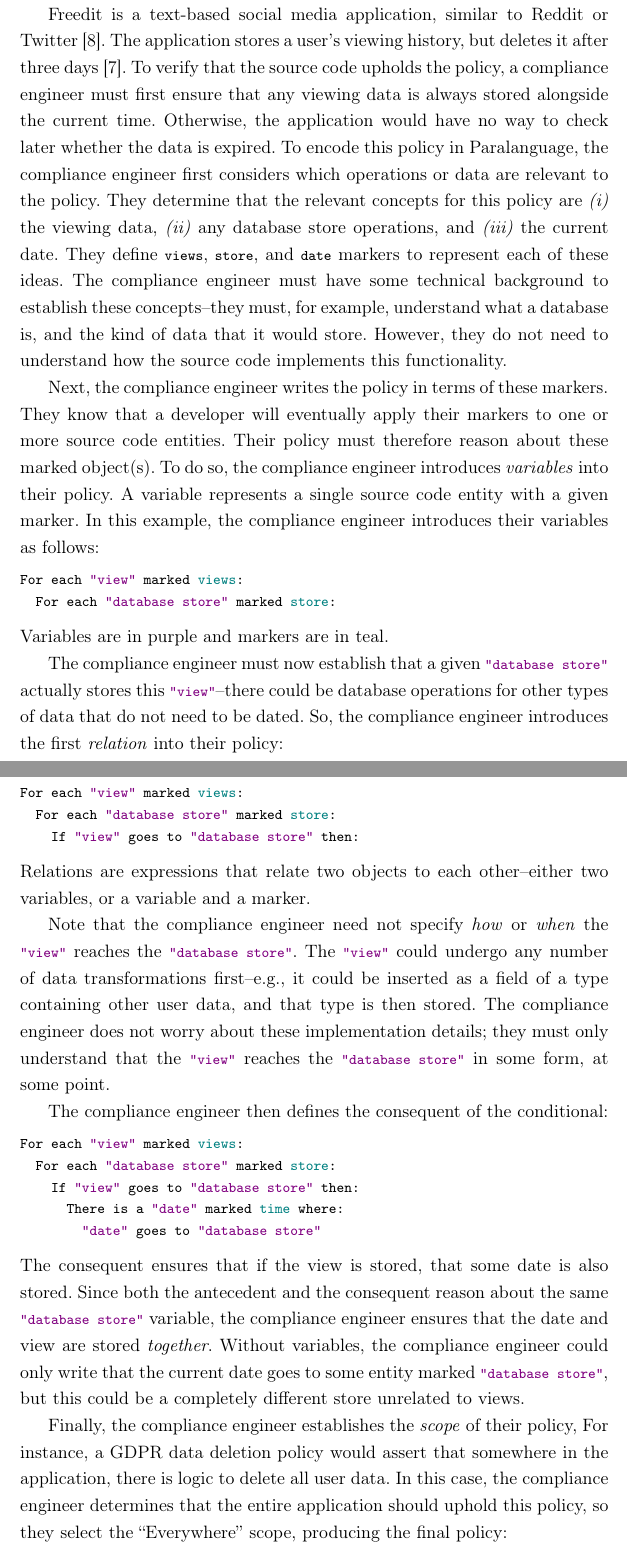
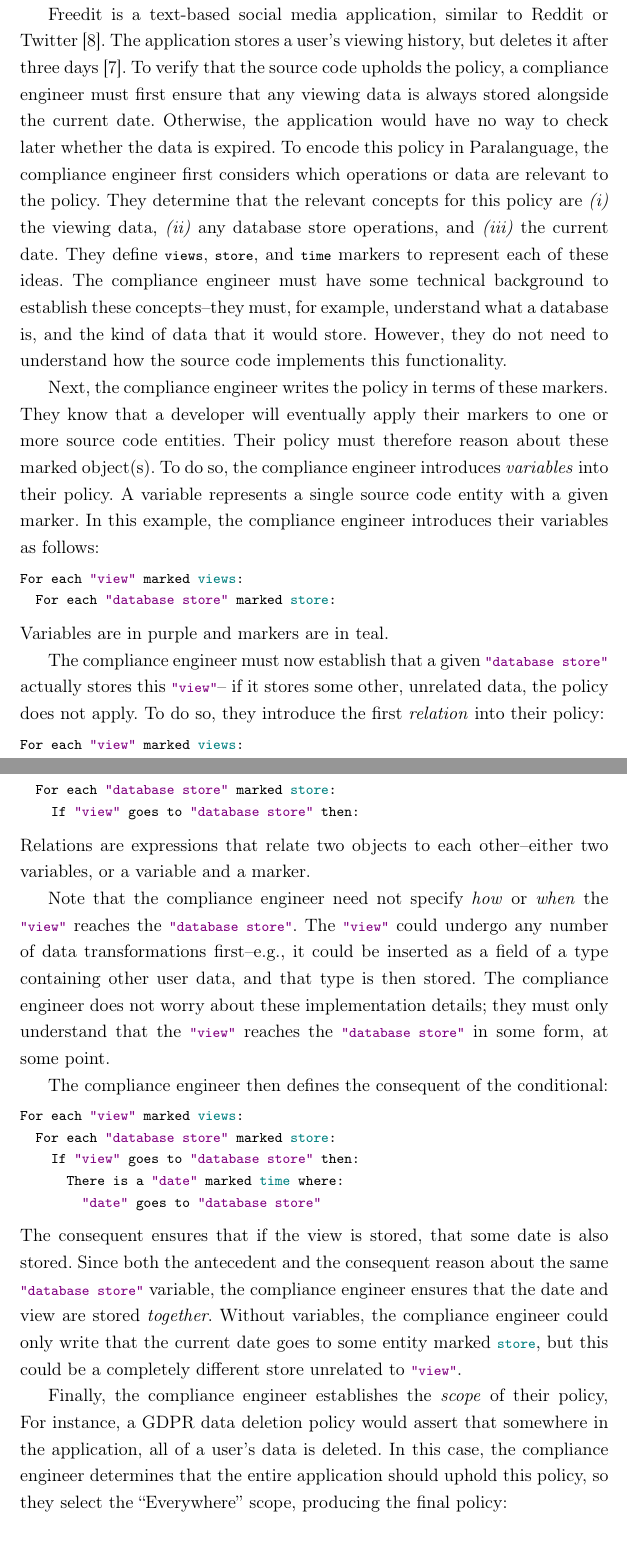
Before and after one commit to carolynzech/senior-thesis, a LaTeX thesis (thesis.tex, which reads chapters/overview.tex): two parts of pages 9 and 10 of 30, joined at a grey line, cut so that both start at the same text. Compiled offline with pdfLaTeX.

Commit message:
overview

```diff
--- a/chapters/overview.tex
+++ b/chapters/overview.tex
@@ -9,7 +9,8 @@
 %
 The application stores a user's viewing history, but deletes it after three days~\cite{freedit-pageviews}.
 %
-To verify that the source code upholds the policy, a \ce{} must first ensure that any viewing data is always stored alongside the current time.
+To verify that the source code upholds the policy,
+a \ce{} must first ensure that any viewing data is always stored alongside the current date.
 %
 Otherwise, the application would have no way to check later whether the data is expired.
 %
@@ -18,7 +19,7 @@
 They determine that the relevant concepts for this policy are \emph{(i)} the viewing data,
 \emph{(ii)} any database store operations, and \emph{(iii)} the current date.
 %
-They define |views|, |store|, and |date| markers to represent each of these ideas.
+They define |views|, |store|, and |time| markers to represent each of these ideas.
 %
 The \ce{} must have some technical background to establish these concepts--they must, for example, understand what a database is,
 and the kind of data that it would store.
@@ -44,9 +45,10 @@
 %
 Variables are in purple and markers are in teal.
 
-The \ce{} must now establish that a given \lstinline[language=CNL]|"database store"| actually stores this \lstinline[language=CNL]|"view"|--there could be database operations for other types of data that do not need to be dated.
+The \ce{} must now establish that a given \lstinline[language=CNL]|"database store"| actually stores this \lstinline[language=CNL]|"view"|--
+if it stores some other, unrelated data, the policy does not apply.
 %
-So, the \ce{} introduces the first \emph{relation} into their policy:
+To do so, they introduce the first \emph{relation} into their policy:
 \begin{lstlisting}[language=CNL]
 For each "view" marked @@views@@:
   For each "database store" marked @@store@@:
@@ -82,12 +84,13 @@
 Since both the antecedent and the consequent reason about the same \lstinline[language=CNL]|"database store"| variable,
 the \ce{} ensures that the date and view are stored \emph{together}.
 %
-Without variables, the \ce{} could only write that the current date goes to some entity marked \lstinline[language=CNL]|"database store"|,
-but this could be a completely different store unrelated to views.
+Without variables, the \ce{} could only write that the current date goes to some entity marked \lstinline[language=CNL]|@@store@@|,
+but this could be a completely different store unrelated to \lstinline[language=CNL]|"view"|.
 
 Finally, the \ce{} establishes the \emph{scope} of their policy,
 %
-For instance, a GDPR data deletion policy would assert that somewhere in the application, there is logic to delete all user data.
+For instance, a GDPR data deletion policy would assert that somewhere in the application,
+all of a user's data is deleted.
 %
 In this case, the \ce{} determines that the entire application should uphold this policy, so they select the ``Everywhere'' scope,
 producing the final policy:
```
Also changed, not shown: chapters/overview.tex (7 more changed lines).
